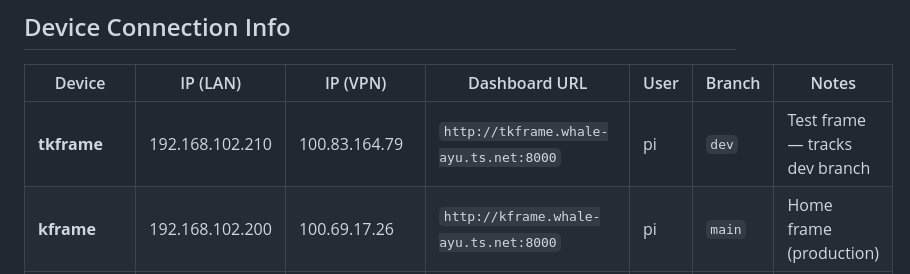
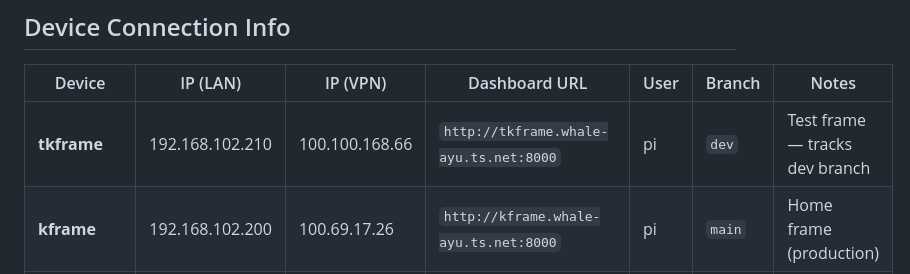
Before and after one commit to watmatt00/picframe_4.0, a Markdown page: CLAUDE.md, the part around the change. GitHub-like rendering.

Commit message:
docs: update tkframe Tailscale IP to 100.100.168.66
Old address 100.83.164.79 was stale; current IP confirmed with
`tailscale status` on 2026-10-19.

Co-Authored-By: Claude Opus 5.5 <noreply@anthropic.com>
Claude-Session: https://claude.ai/code/session_01RfJ2UxHkcaftAWGxD8ePmT

```diff
--- a/CLAUDE.md
+++ b/CLAUDE.md
@@ -21,7 +21,7 @@ Cloud (Koofr) ──────────────────────
 
 | Device | IP (LAN) | IP (VPN) | Dashboard URL | User | Branch | Notes |
 |--------|----------|----------|---------------|------|--------|-------|
-| **tkframe** | 192.168.102.210 | 100.83.164.79 | `http://tkframe.whale-ayu.ts.net:8000` | pi | `dev` | Test frame — tracks dev branch |
+| **tkframe** | 192.168.102.210 | 100.100.168.66 | `http://tkframe.whale-ayu.ts.net:8000` | pi | `dev` | Test frame — tracks dev branch |
 | **kframe** | 192.168.102.200 | 100.69.17.26 | `http://kframe.whale-ayu.ts.net:8000` | pi | `main` | Home frame (production) |
 | **mnbframe** | 192.168.1.154 | 100.125.51.92 | `http://mnbframe.whale-ayu.ts.net:8000` | pi | `main` | Remote only (production) |
 | **fuckms** | 192.168.102.100 | 100.82.140.119 | — | matt | — | Main PC (dev) |
```
